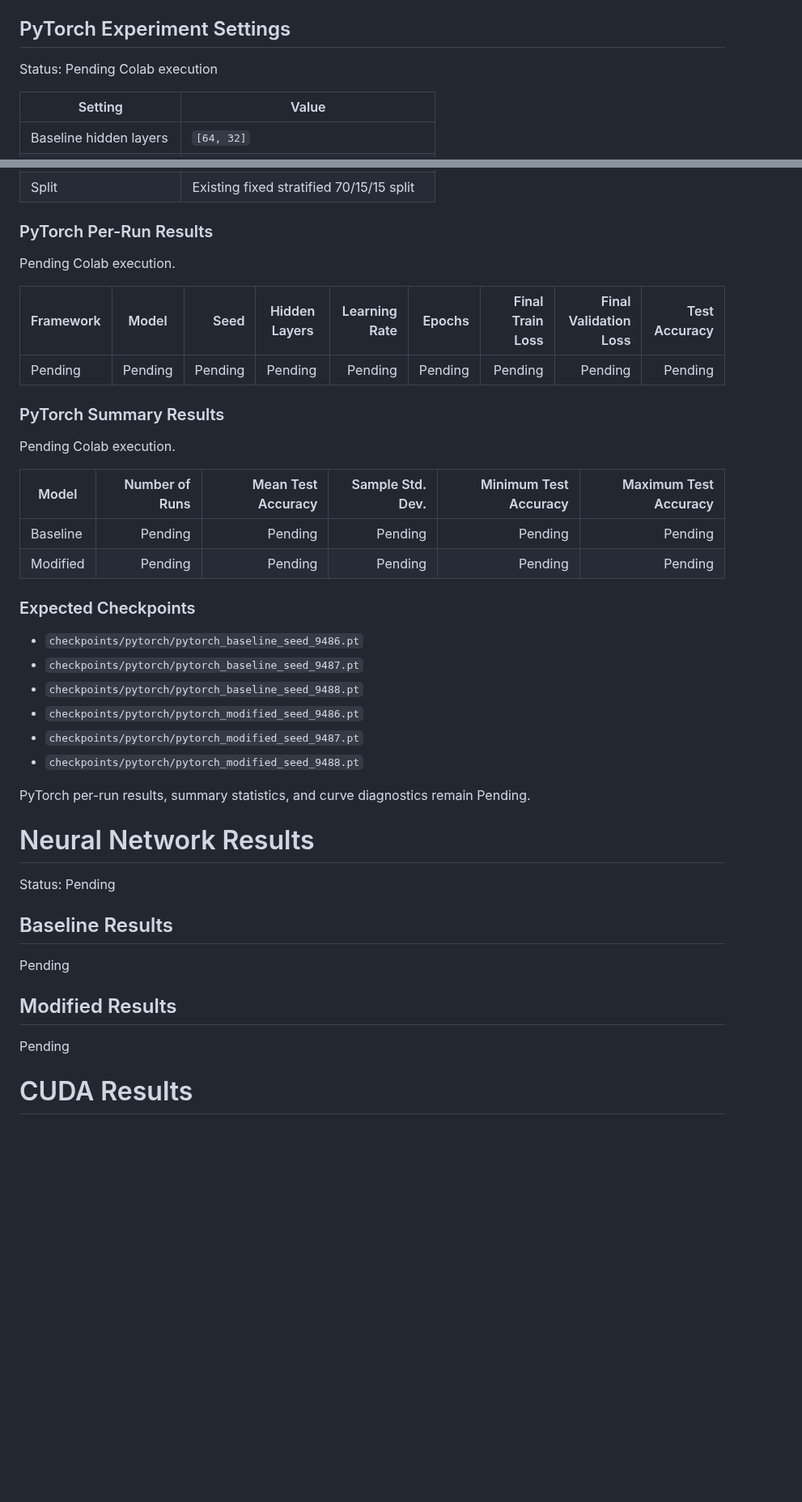
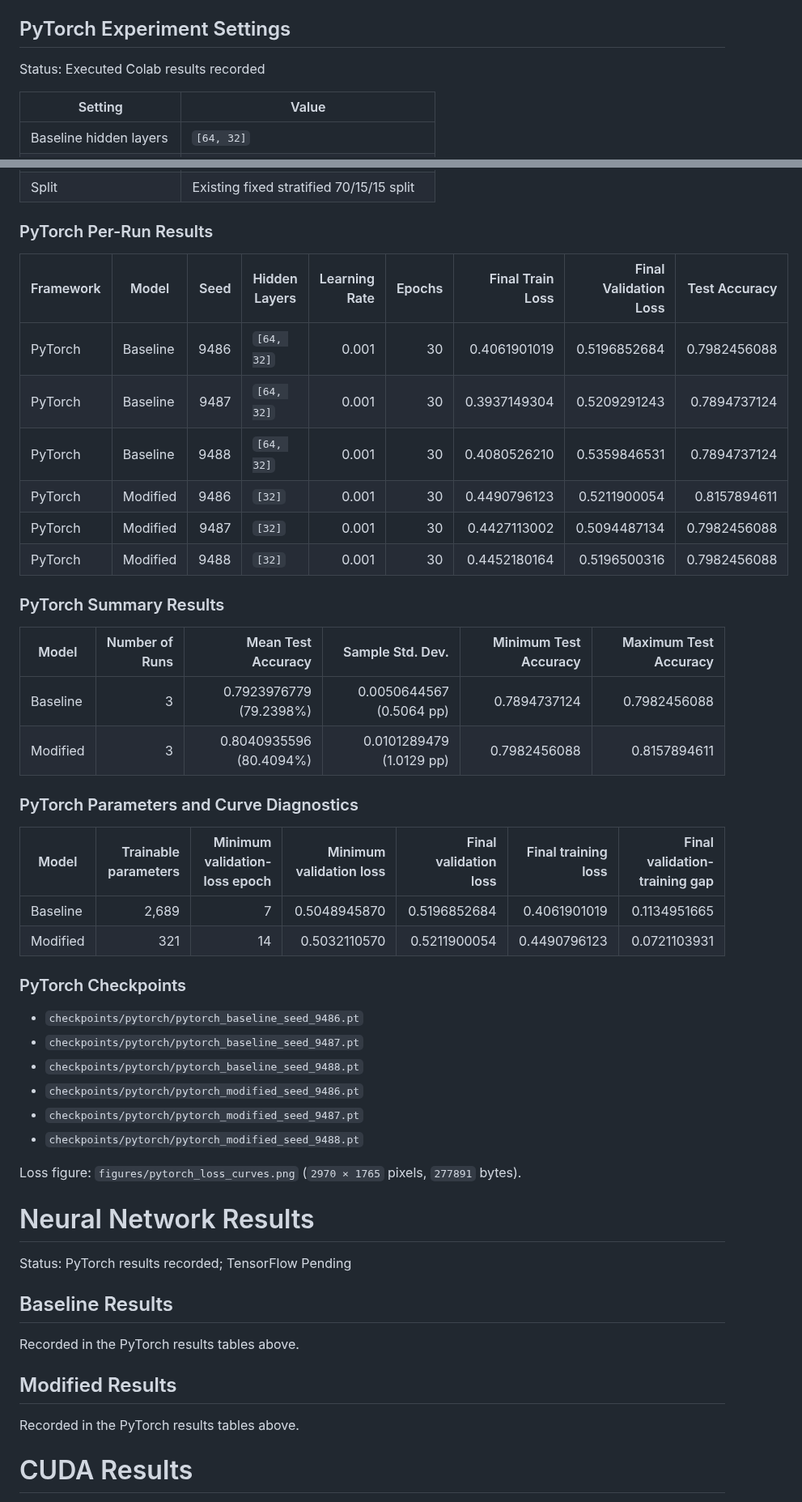
Before and after one commit to Kavan1804/data266-9486, a Markdown page: METRICS.md, 2 parts joined by grey strips. Shown at 81% size. Rendered like a GitHub page; blank space fills up the shorter version.

```diff
--- a/METRICS.md
+++ b/METRICS.md
@@ -119,7 +119,7 @@ EDA uses the full dataset descriptively, with zero sentinels masked only in the
 
 ## PyTorch Experiment Settings
 
-Status: Pending Colab execution
+Status: Executed Colab results recorded
 
 | Setting | Value |
 | --- | --- |
@@ -140,22 +140,30 @@ Status: Pending Colab execution
 
 ### PyTorch Per-Run Results
 
-Pending Colab execution.
-
 | Framework | Model | Seed | Hidden Layers | Learning Rate | Epochs | Final Train Loss | Final Validation Loss | Test Accuracy |
 | --- | --- | ---: | --- | ---: | ---: | ---: | ---: | ---: |
-| Pending | Pending | Pending | Pending | Pending | Pending | Pending | Pending | Pending |
+| PyTorch | Baseline | 9486 | `[64, 32]` | 0.001 | 30 | 0.4061901019 | 0.5196852684 | 0.7982456088 |
+| PyTorch | Baseline | 9487 | `[64, 32]` | 0.001 | 30 | 0.3937149304 | 0.5209291243 | 0.7894737124 |
+| PyTorch | Baseline | 9488 | `[64, 32]` | 0.001 | 30 | 0.4080526210 | 0.5359846531 | 0.7894737124 |
+| PyTorch | Modified | 9486 | `[32]` | 0.001 | 30 | 0.4490796123 | 0.5211900054 | 0.8157894611 |
+| PyTorch | Modified | 9487 | `[32]` | 0.001 | 30 | 0.4427113002 | 0.5094487134 | 0.7982456088 |
+| PyTorch | Modified | 9488 | `[32]` | 0.001 | 30 | 0.4452180164 | 0.5196500316 | 0.7982456088 |
 
 ### PyTorch Summary Results
 
-Pending Colab execution.
-
 | Model | Number of Runs | Mean Test Accuracy | Sample Std. Dev. | Minimum Test Accuracy | Maximum Test Accuracy |
 | --- | ---: | ---: | ---: | ---: | ---: |
-| Baseline | Pending | Pending | Pending | Pending | Pending |
-| Modified | Pending | Pending | Pending | Pending | Pending |
+| Baseline | 3 | 0.7923976779 (79.2398%) | 0.0050644567 (0.5064 pp) | 0.7894737124 | 0.7982456088 |
+| Modified | 3 | 0.8040935596 (80.4094%) | 0.0101289479 (1.0129 pp) | 0.7982456088 | 0.8157894611 |
 
-### Expected Checkpoints
+### PyTorch Parameters and Curve Diagnostics
+
+| Model | Trainable parameters | Minimum validation-loss epoch | Minimum validation loss | Final validation loss | Final training loss | Final validation-training gap |
+| --- | ---: | ---: | ---: | ---: | ---: | ---: |
+| Baseline | 2,689 | 7 | 0.5048945870 | 0.5196852684 | 0.4061901019 | 0.1134951665 |
+| Modified | 321 | 14 | 0.5032110570 | 0.5211900054 | 0.4490796123 | 0.0721103931 |
+
+### PyTorch Checkpoints
 
 - `checkpoints/pytorch/pytorch_baseline_seed_9486.pt`
 - `checkpoints/pytorch/pytorch_baseline_seed_9487.pt`
@@ -164,19 +172,19 @@ Pending Colab execution.
 - `checkpoints/pytorch/pytorch_modified_seed_9487.pt`
 - `checkpoints/pytorch/pytorch_modified_seed_9488.pt`
 
-PyTorch per-run results, summary statistics, and curve diagnostics remain Pending.
+Loss figure: `figures/pytorch_loss_curves.png` (`2970 × 1765` pixels, `277891` bytes).
 
 # Neural Network Results
 
-Status: Pending
+Status: PyTorch results recorded; TensorFlow Pending
 
 ## Baseline Results
 
-Pending
+Recorded in the PyTorch results tables above.
 
 ## Modified Results
 
-Pending
+Recorded in the PyTorch results tables above.
 
 # CUDA Results
 
```
Also changed, not shown: AI_USE.md (+6 -4 lines), report.md (+21 -1 lines), figures/pytorch_loss_curves.png (added), 8 other files.
